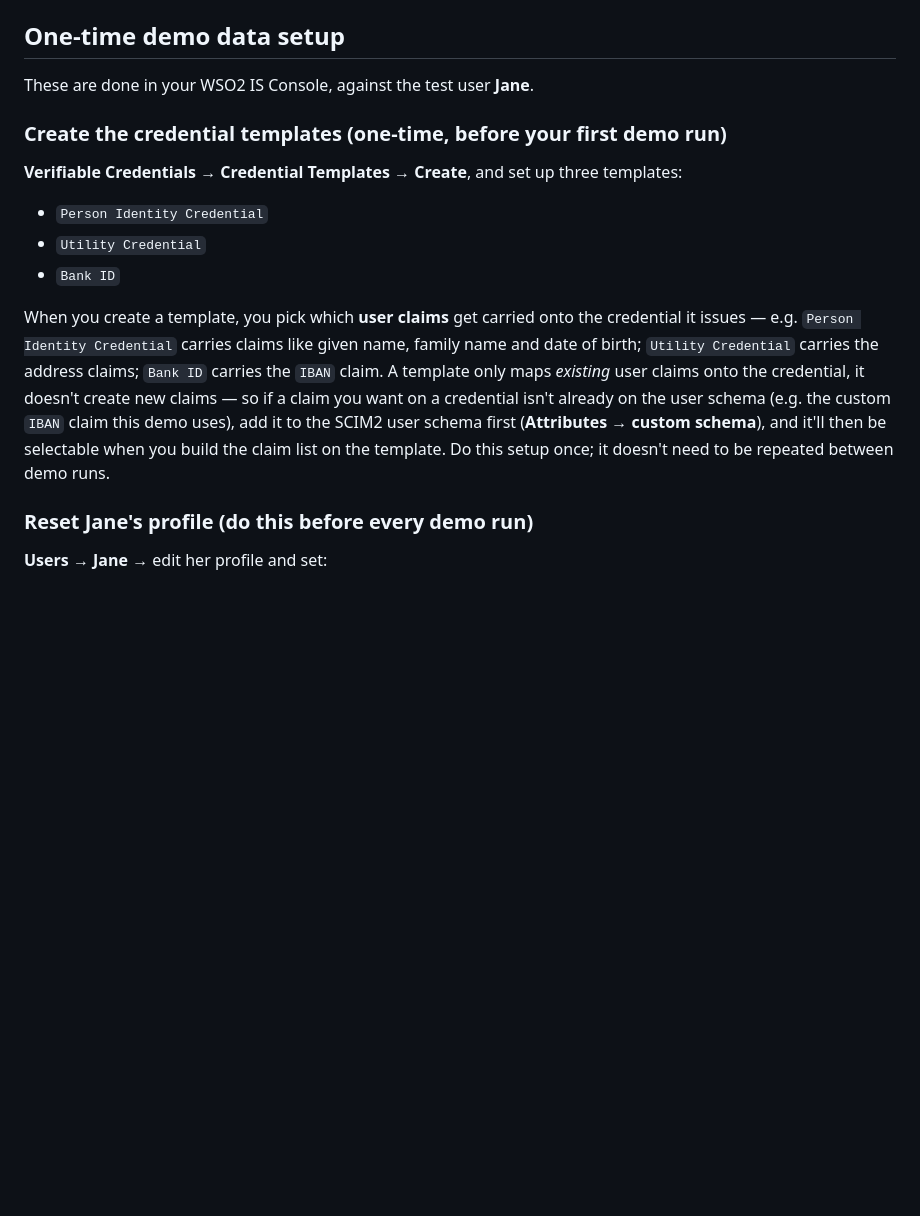
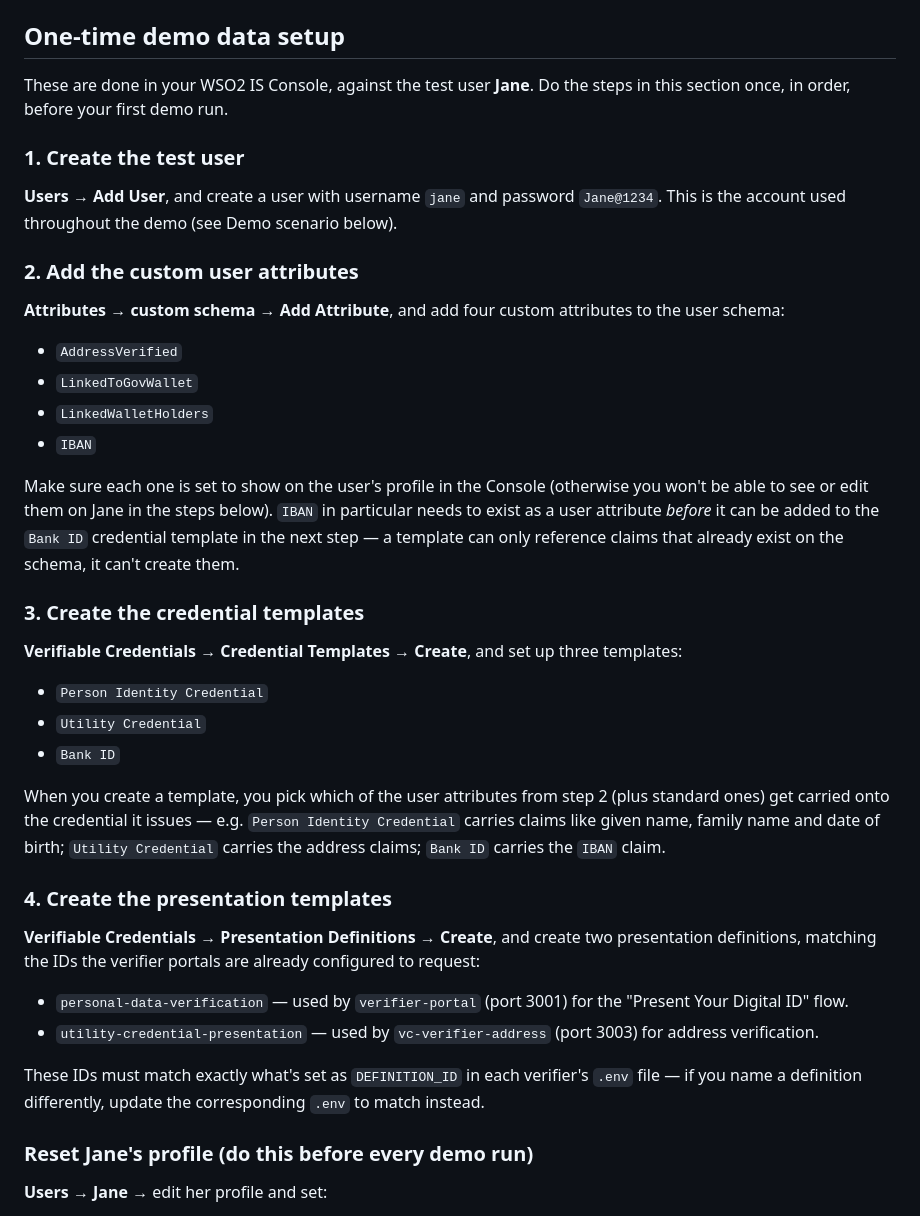
Before and after one commit to krishnia92/VCDemo, a Markdown page: README.md, the part around the change. GitHub-like rendering; blank space fills up the shorter version.

Commit message:
Add full one-time setup sequence: create test user, add custom attributes, then credential and presentation templates

```diff
--- a/README.md
+++ b/README.md
@@ -56,9 +56,30 @@ need to run them separately. Open the app at `http://localhost:5173`.
 
 ## One-time demo data setup
 
-These are done in your WSO2 IS Console, against the test user **Jane**.
+These are done in your WSO2 IS Console, against the test user **Jane**. Do the steps in this
+section once, in order, before your first demo run.
 
-### Create the credential templates (one-time, before your first demo run)
+### 1. Create the test user
+
+**Users → Add User**, and create a user with username `jane` and password `Jane@1234`. This is
+the account used throughout the demo (see Demo scenario below).
+
+### 2. Add the custom user attributes
+
+**Attributes → custom schema → Add Attribute**, and add four custom attributes to the user
+schema:
+
+- `AddressVerified`
+- `LinkedToGovWallet`
+- `LinkedWalletHolders`
+- `IBAN`
+
+Make sure each one is set to show on the user's profile in the Console (otherwise you won't be
+able to see or edit them on Jane in the steps below). `IBAN` in particular needs to exist as a
+user attribute *before* it can be added to the `Bank ID` credential template in the next step —
+a template can only reference claims that already exist on the schema, it can't create them.
+
+### 3. Create the credential templates
 
 **Verifiable Credentials → Credential Templates → Create**, and set up three templates:
 
@@ -66,14 +87,23 @@ These are done in your WSO2 IS Console, against the test user **Jane**.
 - `Utility Credential`
 - `Bank ID`
 
-When you create a template, you pick which **user claims** get carried onto the credential it
-issues — e.g. `Person Identity Credential` carries claims like given name, family name and date
-of birth; `Utility Credential` carries the address claims; `Bank ID` carries the `IBAN` claim.
-A template only maps *existing* user claims onto the credential, it doesn't create new claims —
-so if a claim you want on a credential isn't already on the user schema (e.g. the custom `IBAN`
-claim this demo uses), add it to the SCIM2 user schema first (**Attributes → custom schema**),
-and it'll then be selectable when you build the claim list on the template. Do this setup once;
-it doesn't need to be repeated between demo runs.
+When you create a template, you pick which of the user attributes from step 2 (plus standard
+ones) get carried onto the credential it issues — e.g. `Person Identity Credential` carries
+claims like given name, family name and date of birth; `Utility Credential` carries the address
+claims; `Bank ID` carries the `IBAN` claim.
+
+### 4. Create the presentation templates
+
+**Verifiable Credentials → Presentation Definitions → Create**, and create two presentation
+definitions, matching the IDs the verifier portals are already configured to request:
+
+- `personal-data-verification` — used by `verifier-portal` (port 3001) for the "Present Your
+  Digital ID" flow.
+- `utility-credential-presentation` — used by `vc-verifier-address` (port 3003) for address
+  verification.
+
+These IDs must match exactly what's set as `DEFINITION_ID` in each verifier's `.env` file — if
+you name a definition differently, update the corresponding `.env` to match instead.
 
 ### Reset Jane's profile (do this before every demo run)
 
```
